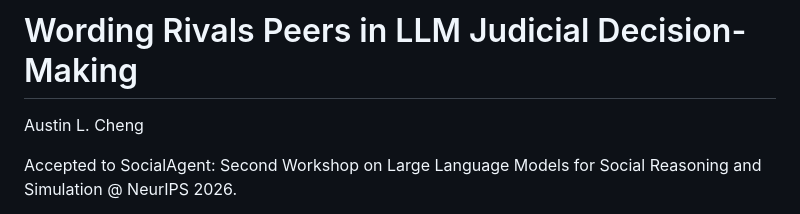
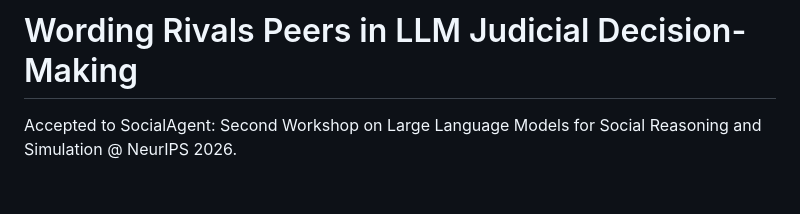
Before and after one commit to austin-cheng98/llm-sentencing-agents, a Markdown page: README.md, the part around the change. GitHub-like rendering; blank space fills up the shorter version.

```diff
--- a/README.md
+++ b/README.md
@@ -1,6 +1,4 @@
 # Wording Rivals Peers in LLM Judicial Decision-Making
-Austin L. Cheng
-
 Accepted to SocialAgent: Second Workshop on Large Language Models for Social Reasoning and Simulation @ NeurIPS 2026.
 
 This project studies why language-model agents move toward numbers shown in a prompt. When an agent sees another agent's decision, its response could reflect social influence, numerical anchoring, or both. The experiments separate these explanations by holding the displayed numbers constant while changing whether they are attributed to peers or to a statistical forecast.
```
